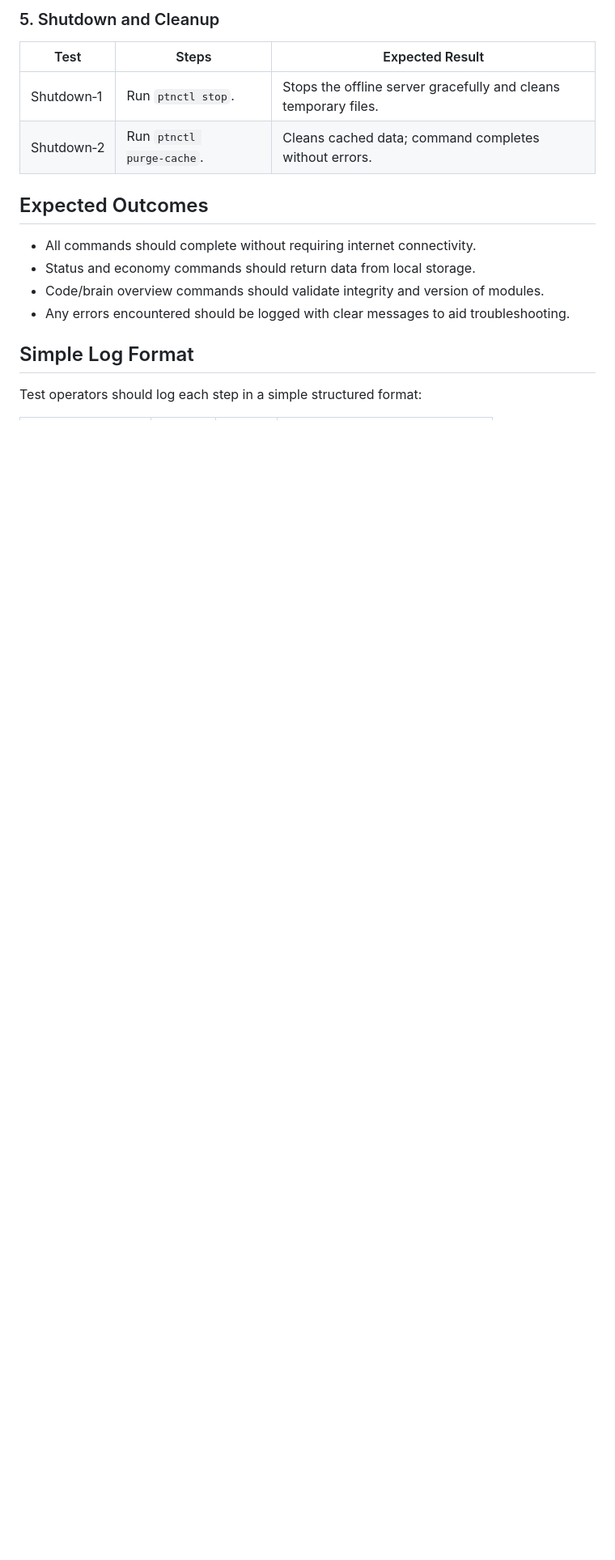
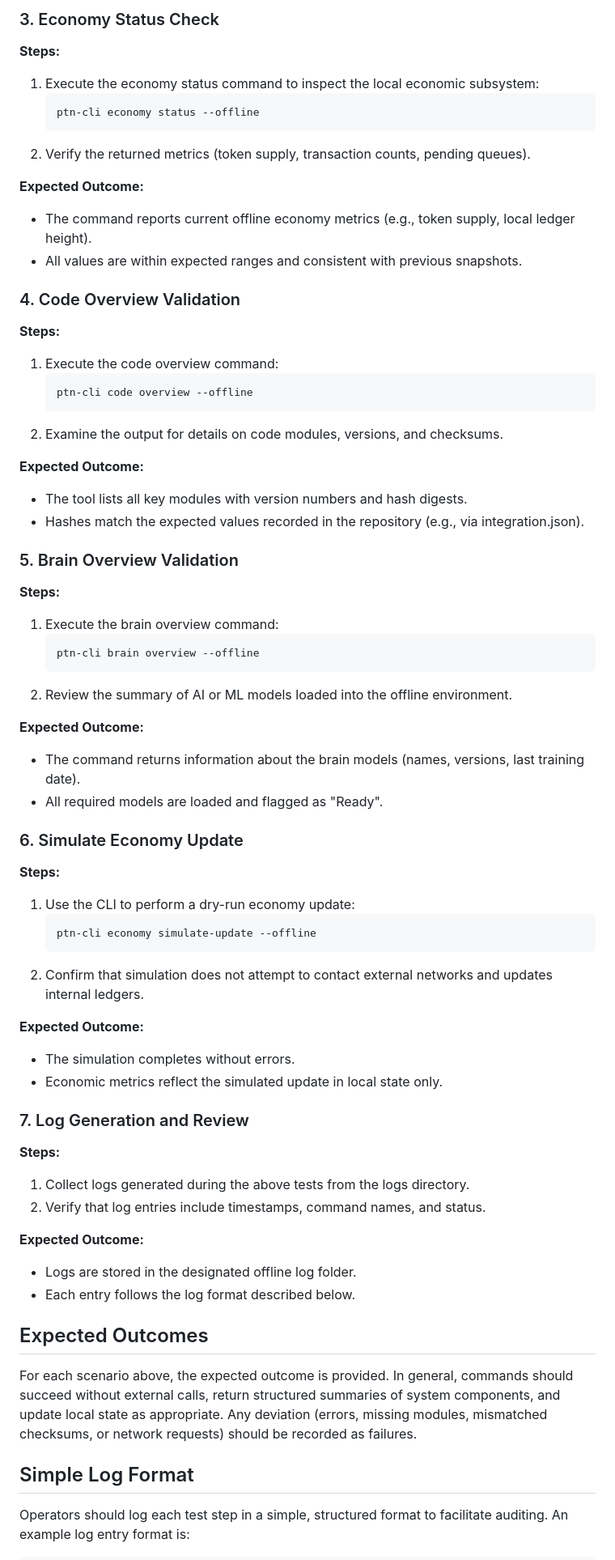
Before and after one commit to artistichorizonx-web/ptn-portal, a Markdown page: docs/offline_test_plan.md, the part around the change printed below. Shown: that part at 81% size. Drawn GitHub-style; blank space fills up the shorter version.

````diff
--- a/docs/offline_test_plan.md
+++ b/docs/offline_test_plan.md
@@ -45,16 +36,64 @@
 
-### 5. Shutdown and Cleanup
-| Test | Steps | Expected Result |
-|---|---|---|
-| Shutdown‑1 | Run `ptnctl stop`. | Stops the offline server gracefully and cleans temporary files. |
-| Shutdown‑2 | Run `ptnctl purge‑cache`. | Cleans cached data; command completes without errors. |
+### 3. Economy Status Check
+**Steps:**
+1. Execute the economy status command to inspect the local economic subsystem:
+   ```
+   ptn-cli economy status --offline
+   ```
+2. Verify the returned metrics (token supply, transaction counts, pending queues).
+
+**Expected Outcome:**
+- The command reports current offline economy metrics (e.g., token supply, local ledger height).
+- All values are within expected ranges and consistent with previous snapshots.
+
+### 4. Code Overview Validation
+**Steps:**
+1. Execute the code overview command:
+   ```
+   ptn-cli code overview --offline
+   ```
+2. Examine the output for details on code modules, versions, and checksums.
+
+**Expected Outcome:**
+- The tool lists all key modules with version numbers and hash digests.
+- Hashes match the expected values recorded in the repository (e.g., via integration.json).
+
+### 5. Brain Overview Validation
+**Steps:**
+1. Execute the brain overview command:
+   ```
+   ptn-cli brain overview --offline
+   ```
+2. Review the summary of AI or ML models loaded into the offline environment.
+
+**Expected Outcome:**
+- The command returns information about the brain models (names, versions, last training date).
+- All required models are loaded and flagged as "Ready".
+
+### 6. Simulate Economy Update
+**Steps:**
+1. Use the CLI to perform a dry-run economy update:
+   ```
+   ptn-cli economy simulate-update --offline
+   ```
+2. Confirm that simulation does not attempt to contact external networks and updates internal ledgers.
+
+**Expected Outcome:**
+- The simulation completes without errors.
+- Economic metrics reflect the simulated update in local state only.
+
+### 7. Log Generation and Review
+**Steps:**
+1. Collect logs generated during the above tests from the logs directory.
+2. Verify that log entries include timestamps, command names, and status.
+
+**Expected Outcome:**
+- Logs are stored in the designated offline log folder.
+- Each entry follows the log format described below.
 
 ## Expected Outcomes
-- All commands should complete without requiring internet connectivity.
-- Status and economy commands should return data from local storage.
-- Code/brain overview commands should validate integrity and version of modules.
-- Any errors encountered should be logged with clear messages to aid troubleshooting.
+For each scenario above, the expected outcome is provided. In general, commands should succeed without external calls, return structured summaries of system components, and update local state as appropriate. Any deviation (errors, missing modules, mismatched checksums, or network requests) should be recorded as failures.
 
 ## Simple Log Format
-Test operators should log each step in a simple structured format:
+Operators should log each test step in a simple, structured format to facilitate auditing. An example log entry format is:
 
````
Also changed, not shown: other parts of docs/offline_test_plan.md (+35 -42 lines).
